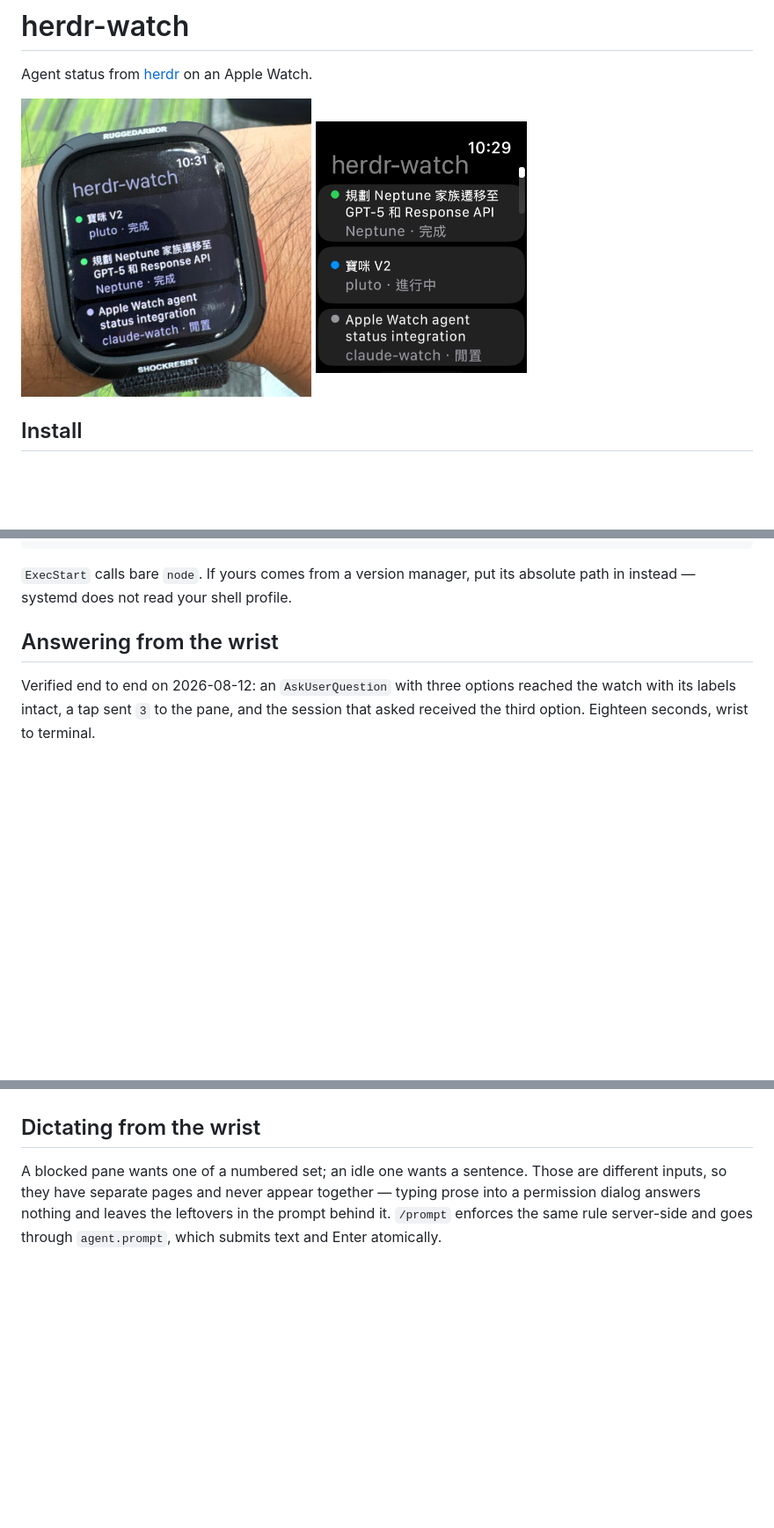
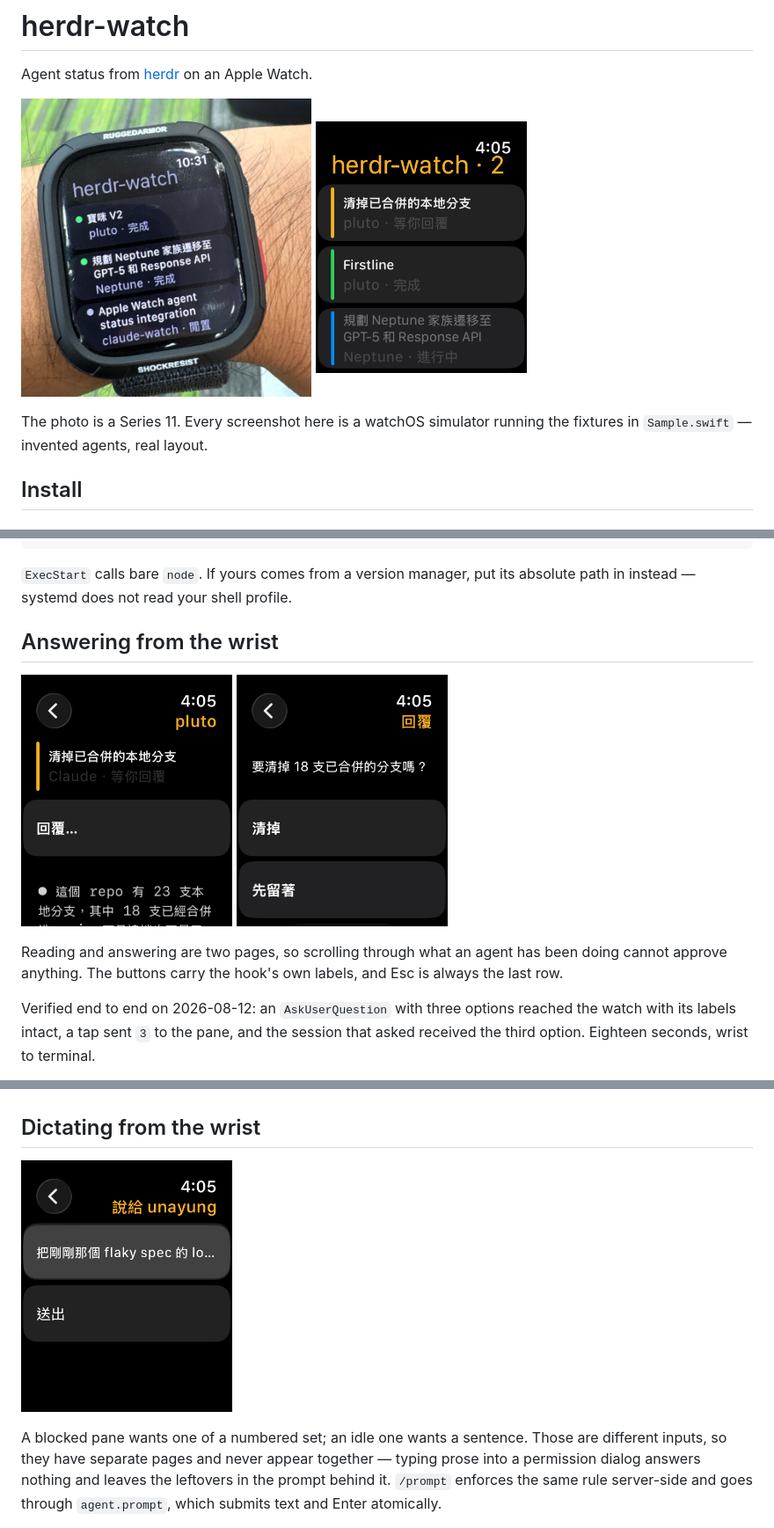
Before and after one commit to Unayung/herdr-watch, a Markdown page: README.md, 3 parts joined by grey strips. Shown: that part at 88% size. Rendered like a GitHub page; pictures changed too: docs/answer.png (added), docs/detail.png (added), docs/roster.png; blank space fills up the shorter version.

Commit message:
new images

```diff
--- a/README.md
+++ b/README.md
@@ -8,4 +8,7 @@ Agent status from [herdr](https://herdr.dev) on an Apple Watch.
 </p>
+
+The photo is a Series 11. Every screenshot here is a watchOS simulator running the
+fixtures in `Sample.swift` — invented agents, real layout.
 
 ## Install
 
@@ -229,6 +232,15 @@ absolute path in instead — systemd does not read your shell profile.
 
 ## Answering from the wrist
 
+<p>
+  <img src="docs/detail.png" alt="An agent's page: status, a 回覆… row, and the cleaned screen below it" width="240">
+  <img src="docs/answer.png" alt="The reply page: the question, then one button per option" width="240">
+</p>
+
+Reading and answering are two pages, so scrolling through what an agent has been
+doing cannot approve anything. The buttons carry the hook's own labels, and Esc is
+always the last row.
+
 Verified end to end on 2026-08-12: an `AskUserQuestion` with three options reached
 the watch with its labels intact, a tap sent `3` to the pane, and the session that
 asked received the third option. Eighteen seconds, wrist to terminal.
@@ -250,6 +262,10 @@ agent's input box and submits a turn.
 
 ## Dictating from the wrist
 
+<p>
+  <img src="docs/speak.png" alt="The dictation page: a text field holding a spoken sentence, and 送出 below it" width="240">
+</p>
+
 A blocked pane wants one of a numbered set; an idle one wants a sentence. Those
 are different inputs, so they have separate pages and never appear together —
 typing prose into a permission dialog answers nothing and leaves the leftovers in
```
Also changed, not shown: other parts of README.md (+1 -1 lines).
